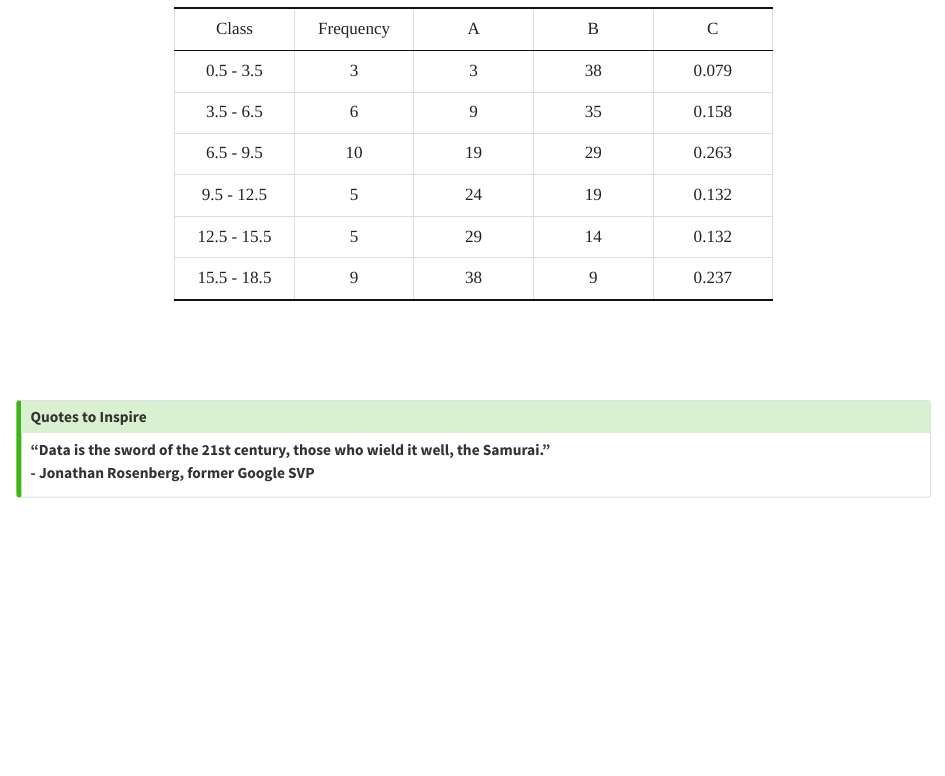
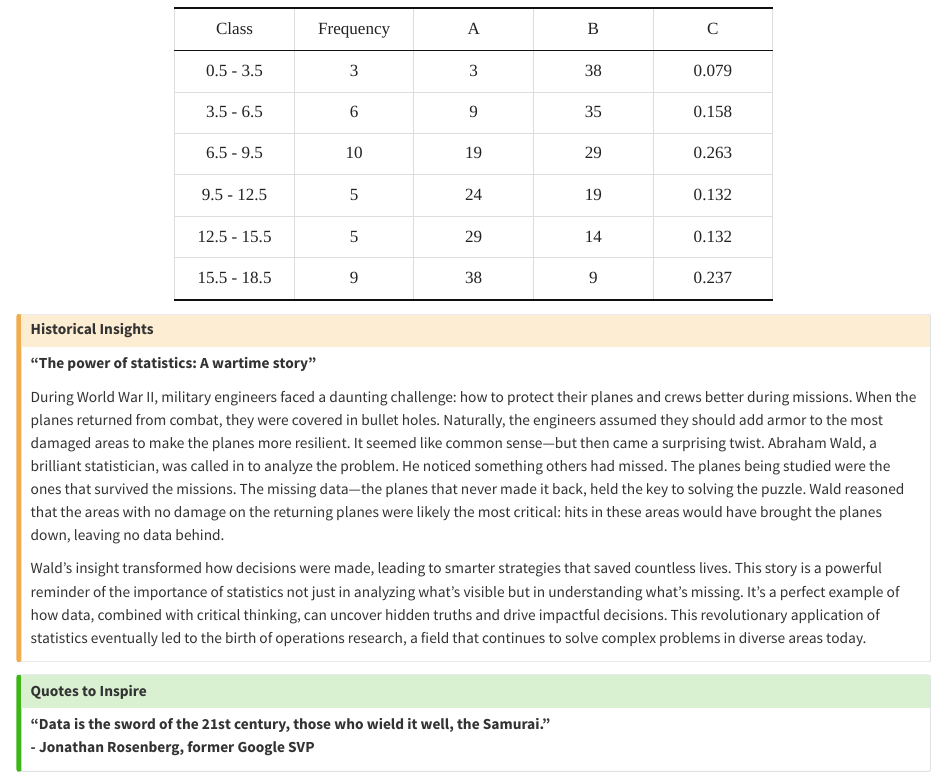
Before and after one commit to STATOBERRYPAPAYA/TextbookofAgstat, a Quarto document (intro.qmd): the page in a window 1100 px wide, from 13830 px down. Rendered offline with R 4.5, knitr and Pandoc in place of Quarto, with nearby package versions.

Commit message:
commit intro

````diff
--- a/intro.qmd
+++ b/intro.qmd
@@ -384,8 +384,14 @@ dt %>%
 
 ```
 
- \
- \
+::: {.callout-caution title="Historical Insights"}
+**"The power of statistics: A wartime story"**
+
+During World War II, military engineers faced a daunting challenge: how to protect their planes and crews better during missions. When the planes returned from combat, they were covered in bullet holes. Naturally, the engineers assumed they should add armor to the most damaged areas to make the planes more resilient. It seemed like common sense—but then came a surprising twist. Abraham Wald, a brilliant statistician, was called in to analyze the problem. He noticed something others had missed. The planes being studied were the ones that survived the missions. The missing data—the planes that never made it back, held the key to solving the puzzle. Wald reasoned that the areas with no damage on the returning planes were likely the most critical: hits in these areas would have brought the planes down, leaving no data behind.
+
+Wald’s insight transformed how decisions were made, leading to smarter strategies that saved countless lives. This story is a powerful reminder of the importance of statistics not just in analyzing what’s visible but in understanding what’s missing. It’s a perfect example of how data, combined with critical thinking, can uncover hidden truths and drive impactful decisions. This revolutionary application of statistics eventually led to the birth of operations research, a field that continues to solve complex problems in diverse areas today.
+:::
+
 
 
 ::: {.callout-tip title="Quotes to Inspire"}
````
Also changed, not shown: docs/search.json, 2 other files.
